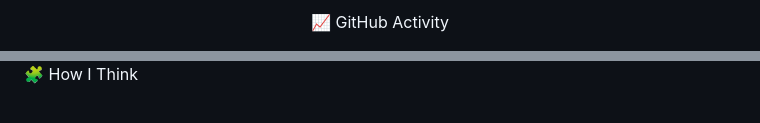
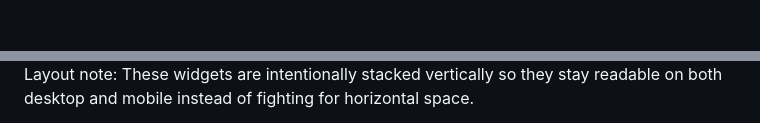
Before and after one commit to Pavan2oo7/Pavan2oo7, a Markdown page: README.md, 2 parts joined by grey strips. Rendered like a GitHub page.

```diff
--- a/README.md
+++ b/README.md
@@ -161,6 +110,4 @@ Focus: developer experience · web applications
 
 <div align="center">
 
-📈 GitHub Activity
-
 <a href="https://github.com/YOUR_USERNAME">
@@ -176,5 +128,5 @@ Focus: developer experience · web applications
 
 </div>
 
-🧩 How I Think
+Layout note: These widgets are intentionally stacked vertically so they stay readable on both desktop and mobile instead of fighting for horizontal space.
 
```
Also changed, not shown: other parts of README.md (+90 -135 lines).
